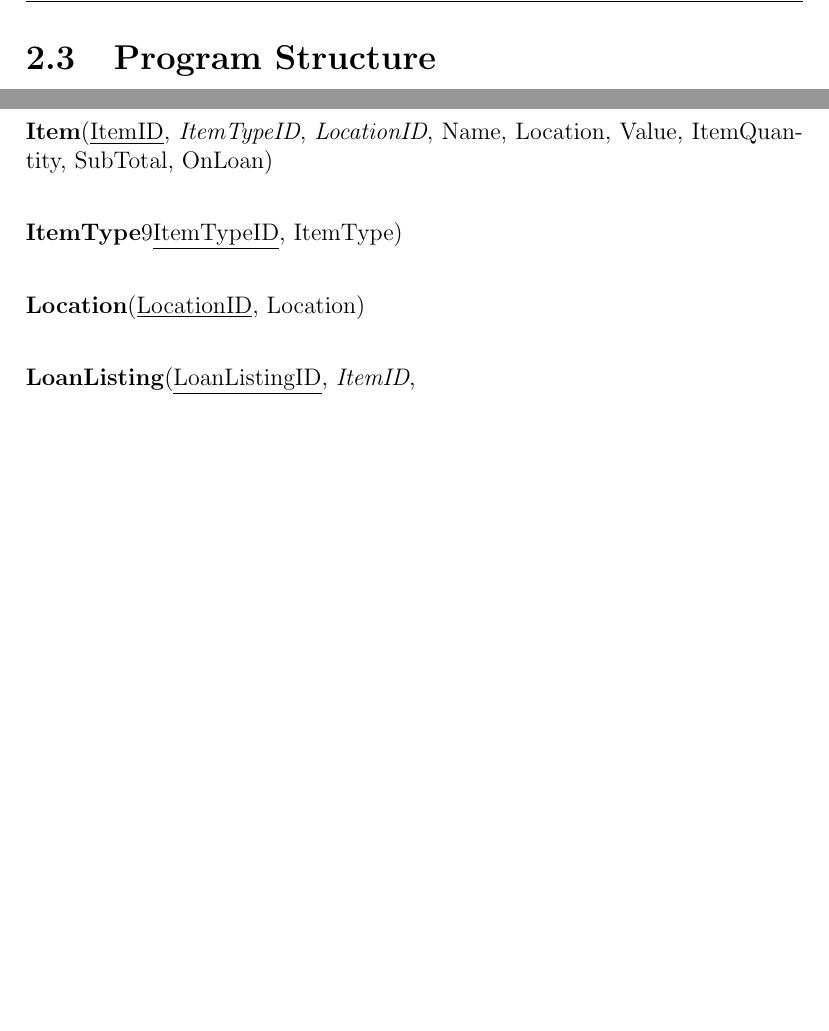
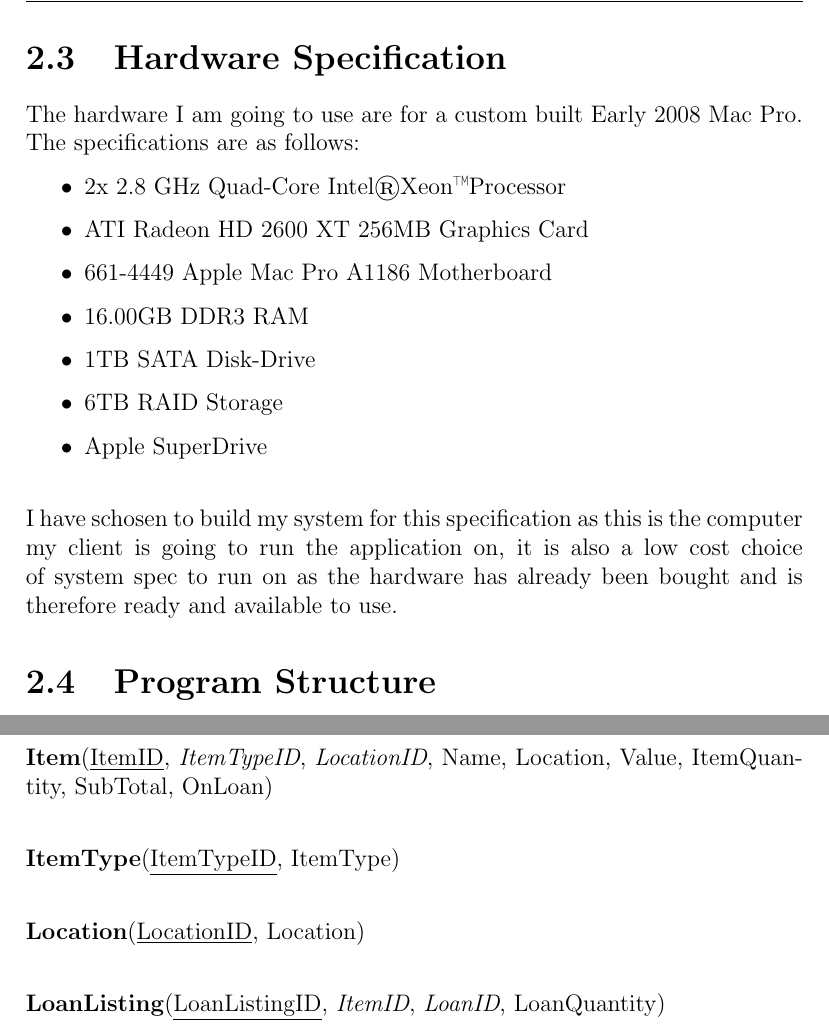
Before and after one commit to longroadcomputing/COMP4Coursework, a LaTeX thesis (coursework.tex, which reads Design/design.tex): two parts of pages 47 and 50 of 60 before the commit and two parts of pages 47 and 50 of 66 after it, joined at a grey line, cut at the place of the change, the shorter picture padded with empty space. Compiled offline with pdfLaTeX.

Commit message:
Design update - hardware specs

```diff
--- a/Design/design.tex
+++ b/Design/design.tex
@@ -118,6 +118,21 @@ Deleting Records
     \caption{File Menu.} \label{fig:print_function_result}
 \end{figure}
 
+\section{Hardware Specification}
+
+The hardware I am going to use are for a custom built Early 2008 Mac Pro. The specifications are as follows:
+\begin{itemize}
+    \item 2x 2.8 GHz Quad-Core Intel\textregistered Xeon\texttrademark Processor
+    \item ATI Radeon HD 2600 XT 256MB Graphics Card
+    \item 661-4449 Apple Mac Pro A1186 Motherboard
+    \item 16.00GB DDR3 RAM
+    \item 1TB SATA Disk-Drive
+    \item 6TB RAID Storage
+    \item Apple SuperDrive \\
+\end{itemize}
+
+I have schosen to build my system for this specification as this is the computer my client is going to run the application on, it is also a low cost choice of system spec to run on as the hardware has already been bought and is therefore ready and available to use.
+
 \section{Program Structure}
 
 \subsection{Top-down design structure charts}
@@ -165,11 +180,11 @@ Deleting Records
 
 \noindent \textbf{Item}(\underline{ItemID}, \emph{ItemTypeID}, \emph{LocationID}, Name, Location, Value, ItemQuantity, SubTotal, OnLoan)\\
 
-\noindent \textbf{ItemType}9\underline{ItemTypeID}, ItemType)\\
+\noindent \textbf{ItemType}(\underline{ItemTypeID}, ItemType)\\
 
 \noindent \textbf{Location}(\underline{LocationID}, Location)\\
 
-\noindent \textbf{LoanListing}(\underline{LoanListingID}, \emph{ItemID}, \emph{LoanID, LoanQuantity)\\
+\noindent \textbf{LoanListing}(\underline{LoanListingID}, \emph{ItemID}, \emph{LoanID}, LoanQuantity)\\
 
 \noindent \textbf{Loan}(\underline{LoanID}, \emph{CustomerID}, \emph{LoanListingID})
 
```
Also changed, not shown: coursework.pdf, coursework.tex (line endings or trailing spaces), Design/design.tex (22 more changed lines), 10 other files.
